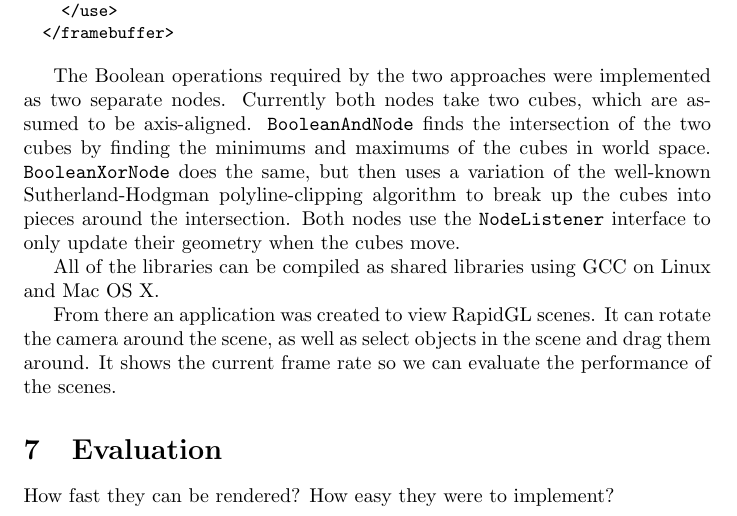
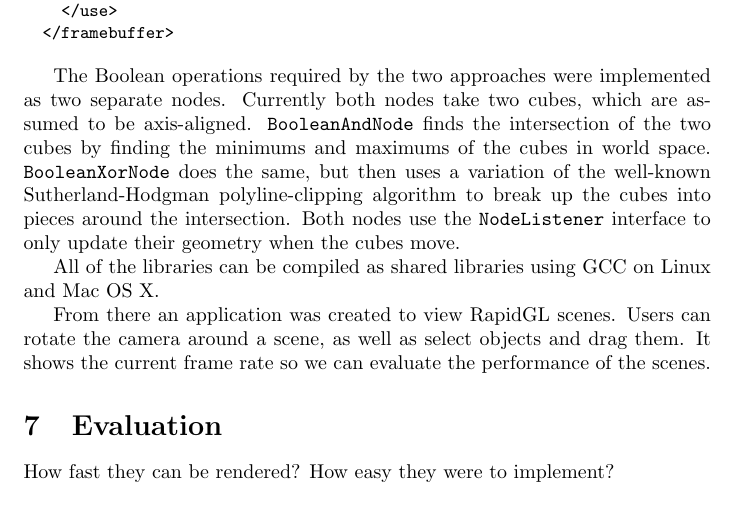
Before and after one commit to adbrown85/paper, a LaTeX paper (paper.tex): part of page 17 of 18, cut so that both start at the same text. Compiled offline with pdfLaTeX.

Commit message:
Second sentence of application paragraph has 'users' as subject

```diff
--- a/paper.tex
+++ b/paper.tex
@@ -706,10 +706,9 @@ only update their geometry when the cubes move.
 All of the libraries can be compiled as shared libraries using GCC on Linux and
 Mac OS X.
 
-From there an application was created to view RapidGL scenes.  It can rotate the
-camera around the scene, as well as select objects in the scene and drag them
-around.  It shows the current frame rate so we can evaluate the performance of
-the scenes.
+From there an application was created to view RapidGL scenes.  Users can
+rotate the camera around a scene, as well as select objects and drag them.  It
+shows the current frame rate so we can evaluate the performance of the scenes.
 
 % ==========
 % Evaluation
```
